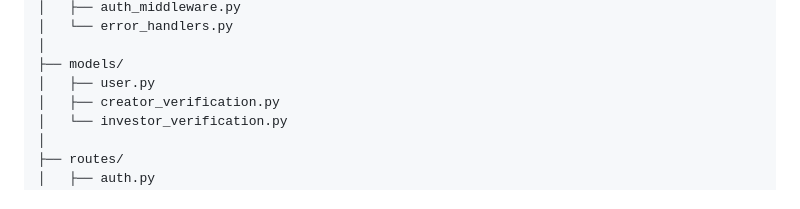
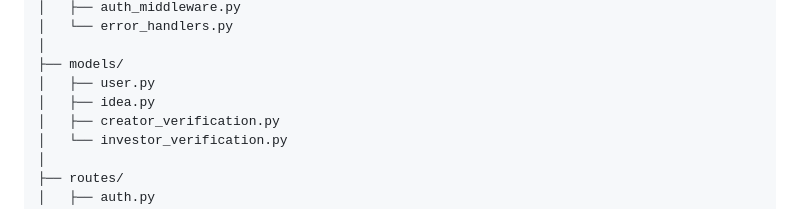
Before and after one commit to Abdullah-Tawsif/NEURONA, a Markdown page: README.md, the part around the change. GitHub-like rendering.

```diff
--- a/README.md
+++ b/README.md
@@ -135,6 +135,7 @@ Neurona/
 │
 ├── models/
 │   ├── user.py
+│   ├── idea.py
 │   ├── creator_verification.py
 │   └── investor_verification.py
 │
```
